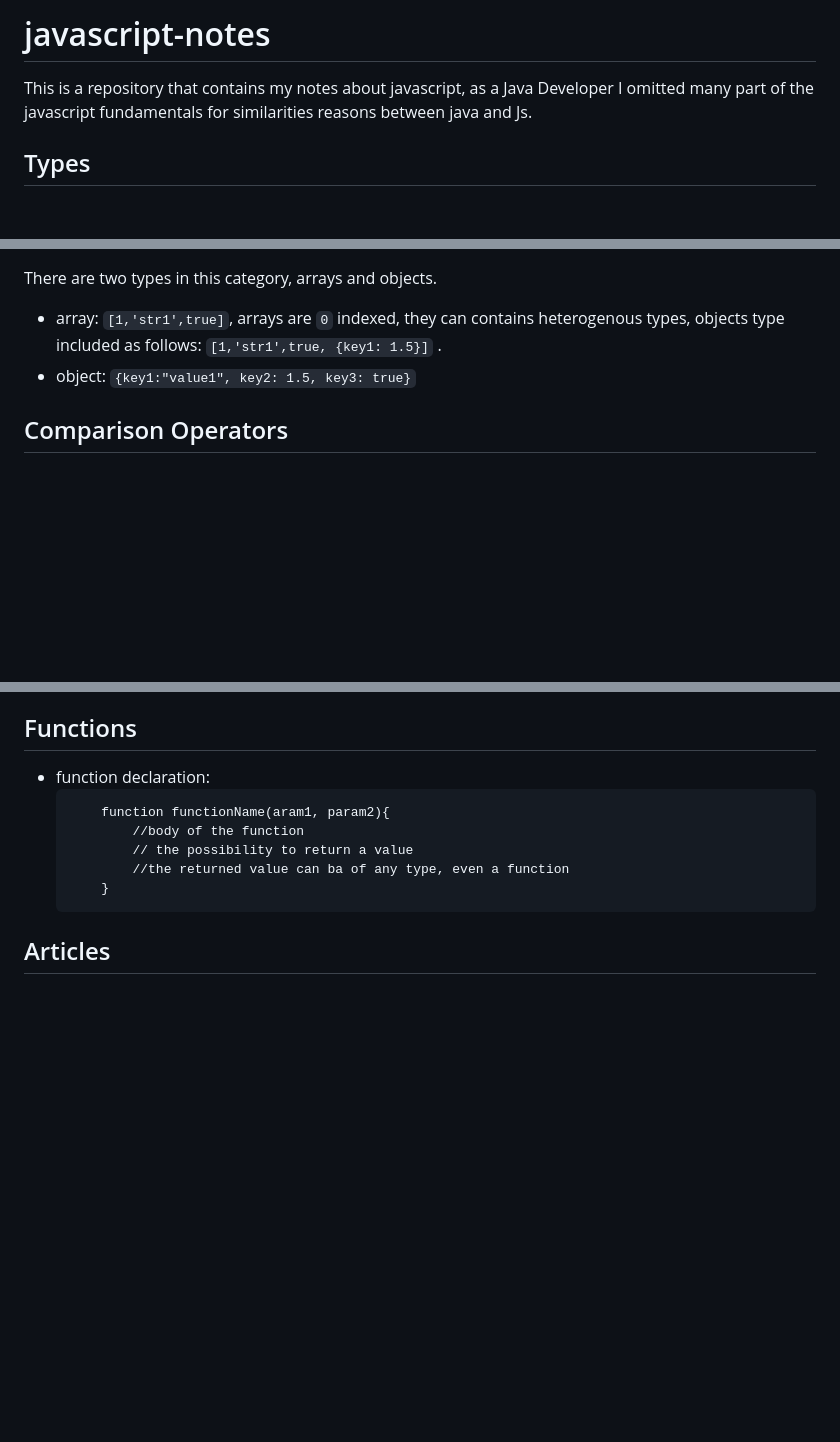
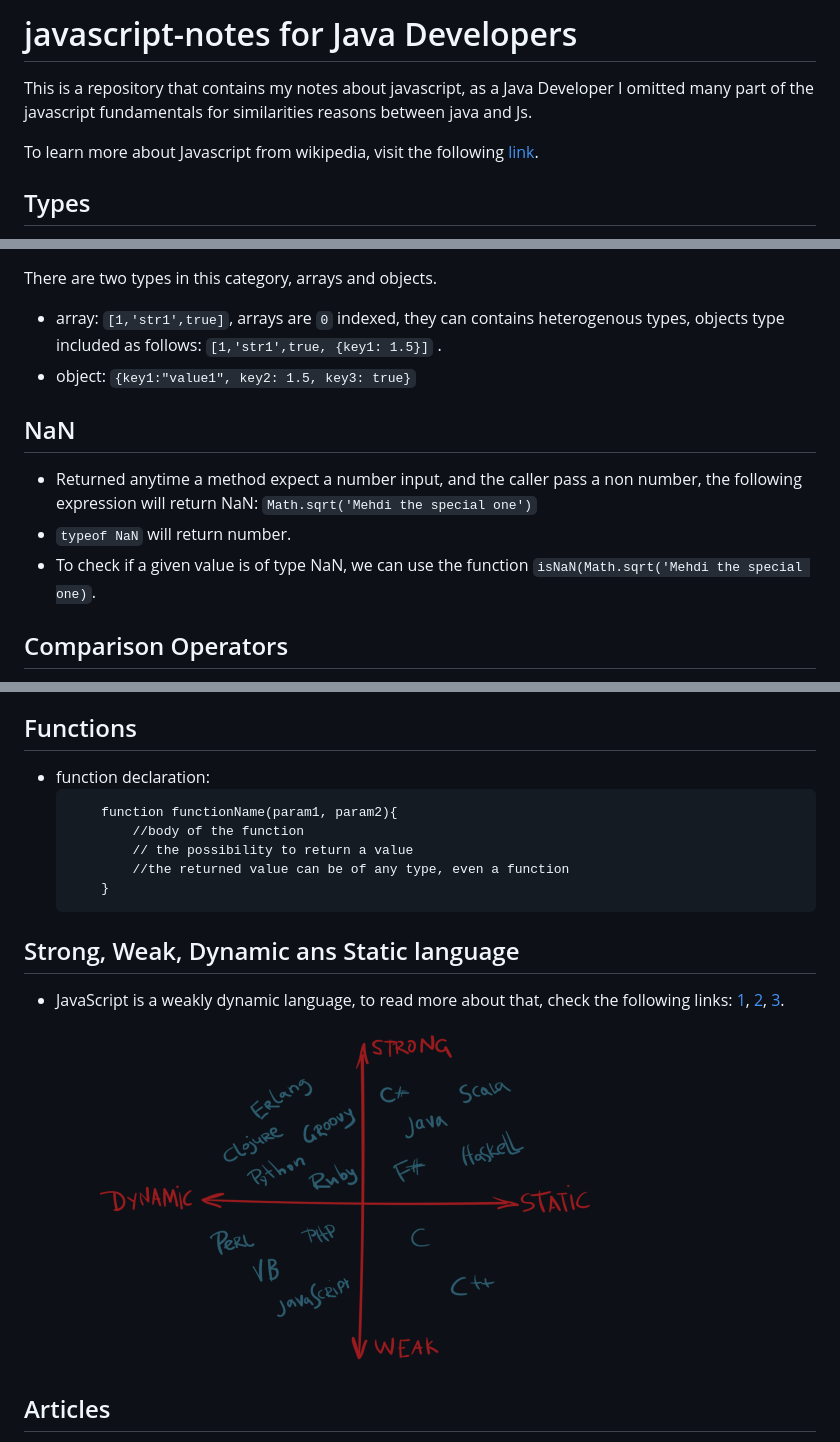
Before and after one commit to JavaZakariae/javascript-notes, a Markdown page: README.md, 3 parts joined by grey strips. Drawn GitHub-style; pictures changed too: resources/languageTypes.png (added); blank space fills up the shorter version.

Commit message:
more on language types

````diff
--- a/README.md
+++ b/README.md
@@ -1,5 +1,7 @@
-# javascript-notes
+# javascript-notes for Java Developers
 This is a repository that contains my notes about javascript, as a Java Developer I omitted many part of the javascript fundamentals for similarities reasons between java and Js.
+
+To learn more about Javascript from wikipedia, visit the following [link](https://en.wikipedia.org/wiki/JavaScript#Weakly_typed).
 
 ## Types
 - In Javascript, we don't declare the type of the data, for example we can declare and initialize a number variable like that `var n=1`, later in the program we can also change the type of the variable `n="nowitisastringvariable"`. In java for example we need to declare it as follows: `int n=1`, later in the program we can't change the type of `n`.
@@ -19,6 +21,12 @@ There are two types in this category, arrays and objects.
 - array: `[1,'str1',true]`, arrays are `0` indexed, they can contains heterogenous types, objects type included as follows: `[1,'str1',true, {key1: 1.5}]` .
 - object: `{key1:"value1", key2: 1.5, key3: true}`
 
+## NaN
+- Returned anytime a method expect a number input, and the caller pass a non number, the following expression will return NaN: `Math.sqrt('Mehdi the special one')`
+- `typeof NaN` will return number.
+- To check if a given value is of type NaN, we can use the function `isNaN(Math.sqrt('Mehdi the special one)`.
+
+
 ## Comparison Operators
 - `45 == 45` will return true, we check if the two are equal.
 - `45 === "45"` will return false, we check if both are equal and their type is the same, it is called the strict equal.
@@ -28,12 +36,17 @@ There are two types in this category, arrays and objects.
 ## Functions
 - function declaration:
     ```
-        function functionName(aram1, param2){
+        function functionName(param1, param2){
             //body of the function
             // the possibility to return a value
-            //the returned value can ba of any type, even a function
+            //the returned value can be of any type, even a function
         }
     ```
+
+## Strong, Weak, Dynamic ans Static language
+- JavaScript is a weakly dynamic language, to read more about that, check the following links: [1](https://android.jlelse.eu/magic-lies-here-statically-typed-vs-dynamically-typed-languages-d151c7f95e2b), [2](https://en.wikipedia.org/wiki/Strong_and_weak_typing), [3](https://www.i-programmer.info/programming/theory/1469-type-systems-demystified-part2-weak-vs-strong.html).
+
+<img src="resources/languageTypes.png">
 
 ## Articles
 - [Semicolon in Js](https://flaviocopes.com/javascript-automatic-semicolon-insertion/).
````
Also changed, not shown: 2 other files.
